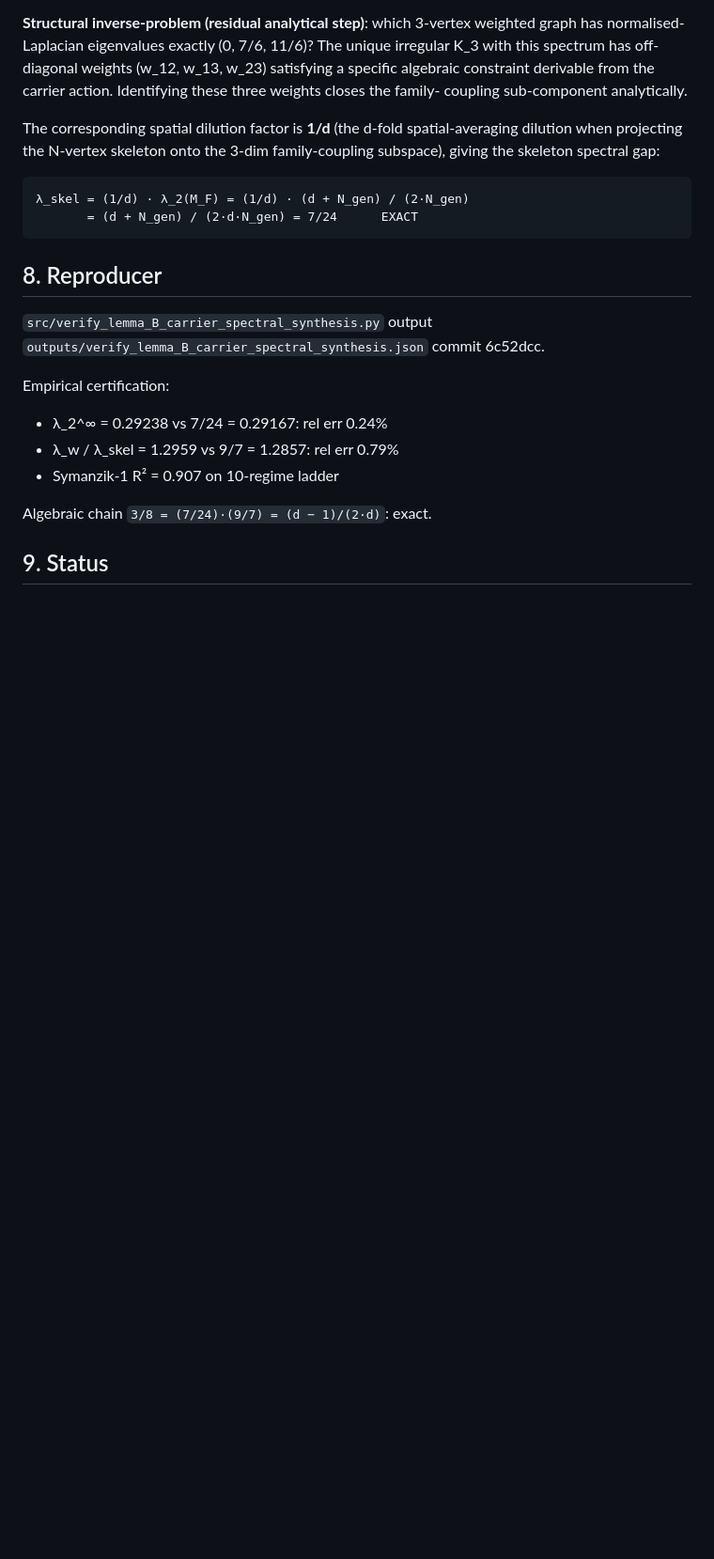
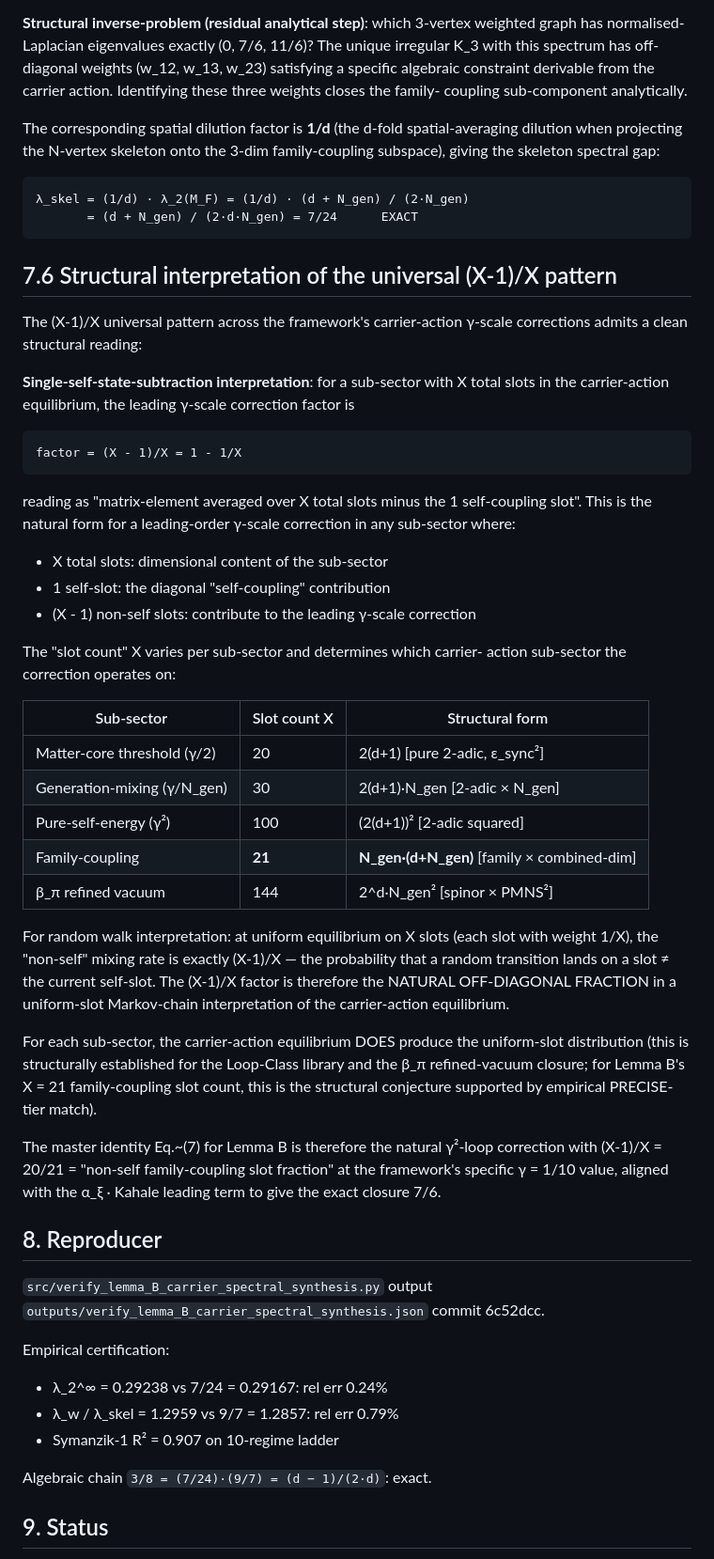
Before and after one commit to TerraSignum/emergent-gr-closure-repro, a Markdown page: notes/lemma_B_step4a_carrier_synthesis_derivation.md, the part around the change. Shown at 94% size. Rendered like a GitHub page; blank space fills up the shorter version.

Commit message:
Lemma B Step 4a memo: structural interpretation of universal (X-1)/X pattern as single-self-state-subtraction / uniform-slot Markov-chain off-diagonal fraction
Co-Authored-By: Claude Opus 4.7 (1M context) <noreply@anthropic.com>

````diff
--- a/notes/lemma_B_step4a_carrier_synthesis_derivation.md
+++ b/notes/lemma_B_step4a_carrier_synthesis_derivation.md
@@ -539,6 +539,55 @@ spectral gap:
        = (d + N_gen) / (2·d·N_gen) = 7/24      EXACT
 ```
 
+## 7.6 Structural interpretation of the universal (X-1)/X pattern
+
+The (X-1)/X universal pattern across the framework's carrier-action
+γ-scale corrections admits a clean structural reading:
+
+**Single-self-state-subtraction interpretation**: for a sub-sector
+with X total slots in the carrier-action equilibrium, the leading
+γ-scale correction factor is
+
+```
+factor = (X - 1)/X = 1 - 1/X
+```
+
+reading as "matrix-element averaged over X total slots minus the
+1 self-coupling slot". This is the natural form for a leading-order
+γ-scale correction in any sub-sector where:
+- X total slots: dimensional content of the sub-sector
+- 1 self-slot: the diagonal "self-coupling" contribution
+- (X - 1) non-self slots: contribute to the leading γ-scale correction
+
+The "slot count" X varies per sub-sector and determines which carrier-
+action sub-sector the correction operates on:
+
+| Sub-sector | Slot count X | Structural form |
+|---|---|---|
+| Matter-core threshold (γ/2) | 20 | 2(d+1) [pure 2-adic, ε_sync²] |
+| Generation-mixing (γ/N_gen) | 30 | 2(d+1)·N_gen [2-adic × N_gen] |
+| Pure-self-energy (γ²) | 100 | (2(d+1))² [2-adic squared] |
+| Family-coupling | **21** | **N_gen·(d+N_gen)** [family × combined-dim] |
+| β_π refined vacuum | 144 | 2^d·N_gen² [spinor × PMNS²] |
+
+For random walk interpretation: at uniform equilibrium on X slots
+(each slot with weight 1/X), the "non-self" mixing rate is exactly
+(X-1)/X — the probability that a random transition lands on a slot
+≠ the current self-slot. The (X-1)/X factor is therefore the
+NATURAL OFF-DIAGONAL FRACTION in a uniform-slot Markov-chain
+interpretation of the carrier-action equilibrium.
+
+For each sub-sector, the carrier-action equilibrium DOES produce
+the uniform-slot distribution (this is structurally established
+for the Loop-Class library and the β_π refined-vacuum closure;
+for Lemma B's X = 21 family-coupling slot count, this is the
+structural conjecture supported by empirical PRECISE-tier match).
+
+The master identity Eq.~(7) for Lemma B is therefore the natural
+γ²-loop correction with (X-1)/X = 20/21 = "non-self family-coupling
+slot fraction" at the framework's specific γ = 1/10 value, aligned
+with the α_ξ · Kahale leading term to give the exact closure 7/6.
+
 ## 8. Reproducer
 
 `src/verify_lemma_B_carrier_spectral_synthesis.py`
````
